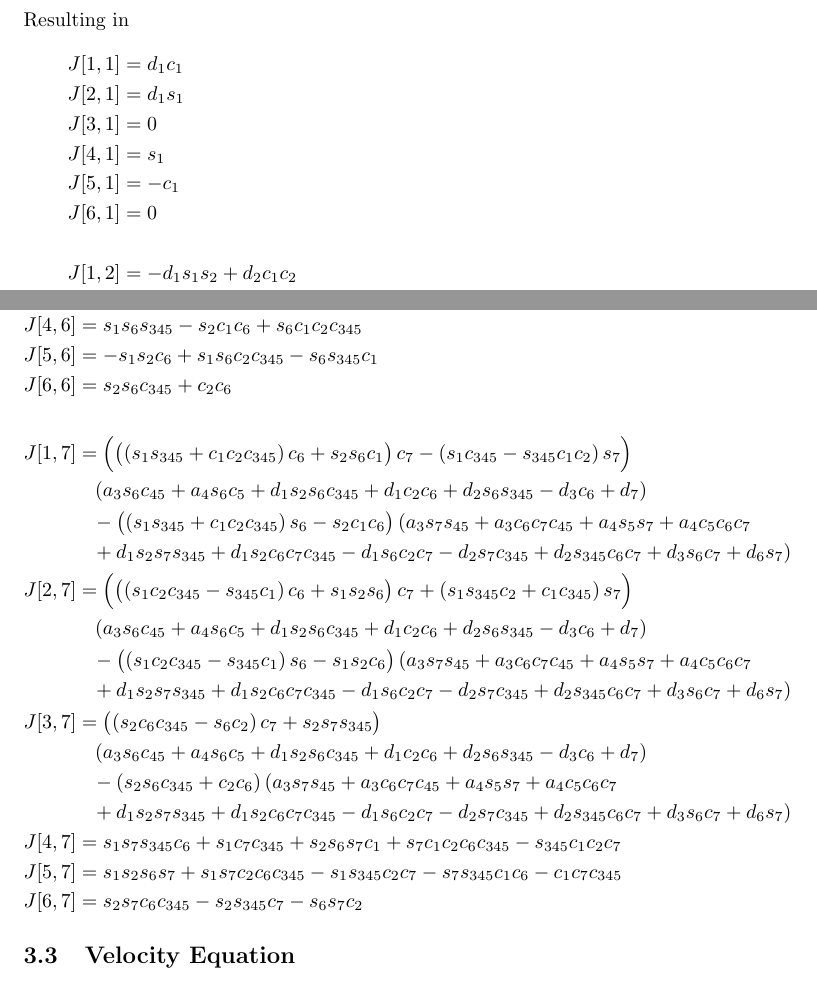
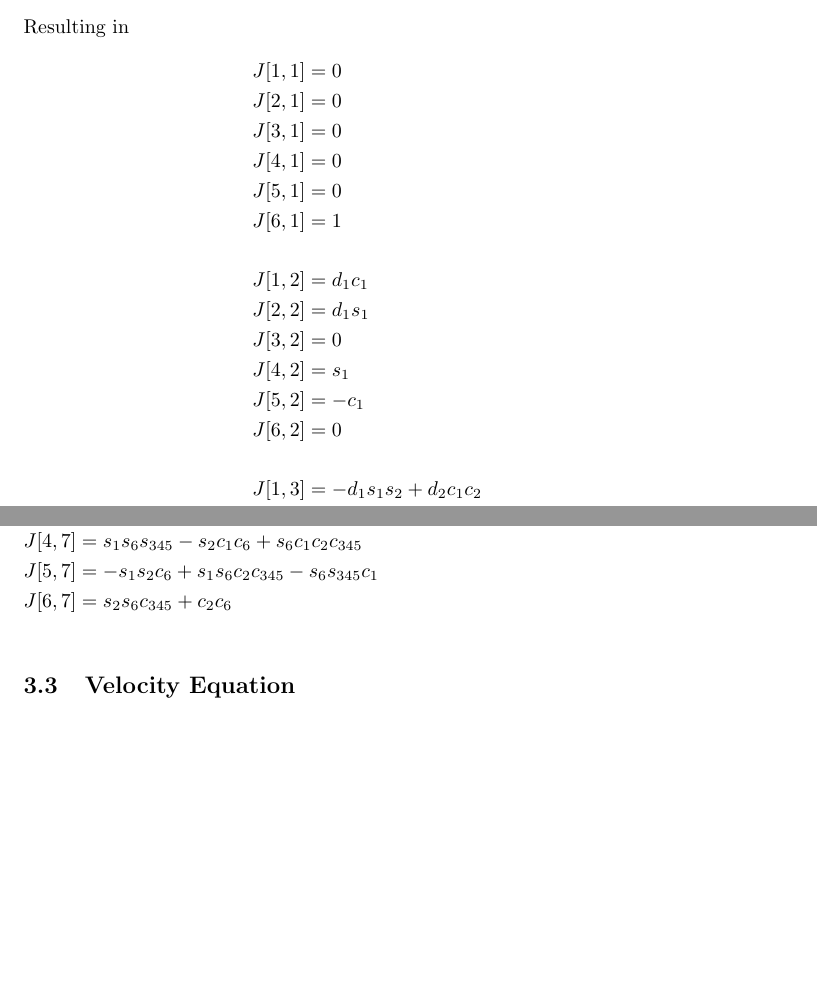
Before and after one commit to karasinski/MAE-225, a LaTeX document (Project/report.tex): two parts of pages 15 and 16 of 17 before the commit and two parts of pages 14 and 15 of 16 after it, joined at a grey line, cut so that both start at the same text, the shorter picture padded with empty space. Compiled offline with pdfLaTeX.

Commit message:
fix second jacobian

```diff
--- a/Project/report.tex
+++ b/Project/report.tex
@@ -498,27 +498,24 @@ J &=
 \end{align*}
 Resulting in
 \begin{align*}
-J[1,1] &= d_{1} c_{1} \\
-J[2,1] &= d_{1} s_{1} \\
+J[1,1] &= 0 \\
+J[2,1] &= 0 \\
 J[3,1] &= 0 \\
-J[4,1] &= s_{1} \\
-J[5,1] &= - c_{1} \\
-J[6,1] &= 0 \\
+J[4,1] &= 0 \\
+J[5,1] &= 0 \\
+J[6,1] &= 1 \\
 \\
-J[1,2] &= - d_{1} s_{1} s_{2} + d_{2} c_{1} c_{2} \\
-J[2,2] &= d_{1} s_{2} c_{1} + d_{2} s_{1} c_{2} \\
-J[3,2] &= d_{2} s_{2} \\
-J[4,2] &= s_{2} c_{1} \\
-J[5,2] &= s_{1} s_{2} \\
-J[6,2] &= - c_{2} \\
+J[1,2] &= d_{1} c_{1} \\
+J[2,2] &= d_{1} s_{1} \\
+J[3,2] &= 0 \\
+J[4,2] &= s_{1} \\
+J[5,2] &= - c_{1} \\
+J[6,2] &= 0 \\
 \\
-J[1,3] &= - a_{3} s_{1} c_{3} + a_{3} s_{3} c_{1} c_{2} - d_{1} s_{1} s_{2} + d_{2} c_{1} c_{2} \\
-J[2,3] &= a_{3} s_{1} s_{3} c_{2} + a_{3} c_{1} c_{3} + d_{1} s_{2} c_{1} + d_{2} s_{1} c_{2} \\
-J[3,3] &= \left(a_{3} s_{3} + d_{2}\right) s_{2} \\
+J[1,3] &= - d_{1} s_{1} s_{2} + d_{2} c_{1} c_{2} \\
+J[2,3] &= d_{1} s_{2} c_{1} + d_{2} s_{1} c_{2} \\
+J[3,3] &= d_{2} s_{2} \\
 J[4,3] &= s_{2} c_{1} \\
 J[5,3] &= s_{1} s_{2} \\
 J[6,3] &= - c_{2} \\
-\\
-J[1,4] &= - a_{3} s_{1} c_{3} + a_{3} s_{3} c_{1} c_{2} - a_{4} s_{1} c_{34} + a_{4} s_{34} c_{1} c_{2} - d_{1} s_{1} s_{2} + d_{2} c_{1} c_{2} \\
-J[2,4] &= a_{3} s_{1} s_{3} c_{2} + a_{3} c_{1} c_{3} + a_{4} s_{1} s_{34} c_{2} + a_{4} c_{1} c_{34} + d_{1} s_{2} c_{1} + d_{2} s_{1} c_{2} \\
-J[3,4] &= \left(a_{3} s_{3} + a_{4} s_{34} + d_{2}\right) s_{2} \\
+\end{align*}
@@ -525,3 +527,2 @@ J[3,4] &= \left(a_{3} s_{3} + a_{4} s_{34} + d_{2}\right) s_{2} \\
 J[4,4] &= s_{2} c_{1} \\
 J[5,4] &= s_{1} s_{2} \\
-J[6,4] &= - c_{2}
@@ -528,38 +554,5 @@ J[6,4] &= - c_{2}
 \end{align*}
-\begin{align*}
-J[1,5] &= - \left(d_{1} c_{2} - d_{3}\right) \left(s_{1} s_{345} + c_{1} c_{2} c_{345}\right) - \left(a_{3} c_{45} + a_{4} c_{5} + d_{1} s_{2} c_{345} + d_{2} s_{345}\right) s_{2} c_{1} \\
-J[2,5] &= - \left(d_{1} c_{2} - d_{3}\right) \left(s_{1} c_{2} c_{345} - s_{345} c_{1}\right) - \left(a_{3} c_{45} + a_{4} c_{5} + d_{1} s_{2} c_{345} + d_{2} s_{345}\right) s_{1} s_{2} \\
-J[3,5] &= a_{3} c_{2} c_{45} + a_{4} c_{2} c_{5} + d_{2} s_{345} c_{2} + d_{3} s_{2} c_{345} \\
-J[4,5] &= - s_{1} c_{345} + s_{345} c_{1} c_{2} \\
-J[5,5] &= s_{1} s_{345} c_{2} + c_{1} c_{345} \\
-J[6,5] &= s_{2} s_{345} \\
-\\
-J[1,6] &= \left(\left(s_{1} s_{345} + c_{1} c_{2} c_{345}\right) c_{6} + s_{2} s_{6} c_{1}\right) \left(a_{3} s_{45} + a_{4} s_{5} + d_{1} s_{2} s_{345} - d_{2} c_{345} + d_{6}\right) \\
-       &\phantom{=} + \left(s_{1} c_{345} - s_{345} c_{1} c_{2}\right) \left(a_{3} c_{6} c_{45} + a_{4} c_{5} c_{6} + d_{1} s_{2} c_{6} c_{345} - d_{1} s_{6} c_{2} + d_{2} s_{345} c_{6} + d_{3} s_{6}\right) \\
-J[2,6] &= \left(\left(s_{1} c_{2} c_{345} - s_{345} c_{1}\right) c_{6} + s_{1} s_{2} s_{6}\right) \left(a_{3} s_{45} + a_{4} s_{5} + d_{1} s_{2} s_{345} - d_{2} c_{345} + d_{6}\right) \\
-       &\phantom{=} - \left(s_{1} s_{345} c_{2} + c_{1} c_{345}\right) \left(a_{3} c_{6} c_{45} + a_{4} c_{5} c_{6} + d_{1} s_{2} c_{6} c_{345} - d_{1} s_{6} c_{2} + d_{2} s_{345} c_{6} + d_{3} s_{6}\right) \\
-J[3,6] &= \left(s_{2} c_{6} c_{345} - s_{6} c_{2}\right) \left(a_{3} s_{45} + a_{4} s_{5} + d_{1} s_{2} s_{345} - d_{2} c_{345} + d_{6}\right) \\
-       &\phantom{=} - \left(a_{3} c_{6} c_{45} + a_{4} c_{5} c_{6} + d_{1} s_{2} c_{6} c_{345} - d_{1} s_{6} c_{2} + d_{2} s_{345} c_{6} + d_{3} s_{6}\right) s_{2} s_{345} \\
-J[4,6] &= s_{1} s_{6} s_{345} - s_{2} c_{1} c_{6} + s_{6} c_{1} c_{2} c_{345} \\
-J[5,6] &= - s_{1} s_{2} c_{6} + s_{1} s_{6} c_{2} c_{345} - s_{6} s_{345} c_{1} \\
-J[6,6] &= s_{2} s_{6} c_{345} + c_{2} c_{6} \\
-\\
-J[1,7] &= \left(\left(\left(s_{1} s_{345} + c_{1} c_{2} c_{345}\right) c_{6} + s_{2} s_{6} c_{1}\right) c_{7} - \left(s_{1} c_{345} - s_{345} c_{1} c_{2}\right) s_{7}\right) \\
-       &\phantom{=}  \left(a_{3} s_{6} c_{45} + a_{4} s_{6} c_{5} + d_{1} s_{2} s_{6} c_{345} + d_{1} c_{2} c_{6} + d_{2} s_{6} s_{345} - d_{3} c_{6} + d_{7}\right) \\
-       &\phantom{=}- \left(\left(s_{1} s_{345} + c_{1} c_{2} c_{345}\right) s_{6} - s_{2} c_{1} c_{6}\right) (a_{3} s_{7} s_{45} + a_{3} c_{6} c_{7} c_{45} + a_{4} s_{5} s_{7} + a_{4} c_{5} c_{6} c_{7} \\
-       &\phantom{=}+ d_{1} s_{2} s_{7} s_{345} + d_{1} s_{2} c_{6} c_{7} c_{345}- d_{1} s_{6} c_{2} c_{7} - d_{2} s_{7} c_{345} + d_{2} s_{345} c_{6} c_{7} + d_{3} s_{6} c_{7} + d_{6} s_{7}) \\
-J[2,7] &= \left(\left(\left(s_{1} c_{2} c_{345} - s_{345} c_{1}\right) c_{6} + s_{1} s_{2} s_{6}\right) c_{7} + \left(s_{1} s_{345} c_{2} + c_{1} c_{345}\right) s_{7}\right) \\
-       &\phantom{=}  \left(a_{3} s_{6} c_{45} + a_{4} s_{6} c_{5} + d_{1} s_{2} s_{6} c_{345} + d_{1} c_{2} c_{6} + d_{2} s_{6} s_{345} - d_{3} c_{6} + d_{7}\right) \\
-       &\phantom{=}- \left(\left(s_{1} c_{2} c_{345} - s_{345} c_{1}\right) s_{6} - s_{1} s_{2} c_{6}\right) (a_{3} s_{7} s_{45} + a_{3} c_{6} c_{7} c_{45} + a_{4} s_{5} s_{7} + a_{4} c_{5} c_{6} c_{7} \\
-       &\phantom{=}+ d_{1} s_{2} s_{7} s_{345} + d_{1} s_{2} c_{6} c_{7} c_{345}- d_{1} s_{6} c_{2} c_{7} - d_{2} s_{7} c_{345} + d_{2} s_{345} c_{6} c_{7} + d_{3} s_{6} c_{7} + d_{6} s_{7}) \\
-J[3,7] &= \left(\left(s_{2} c_{6} c_{345} - s_{6} c_{2}\right) c_{7} + s_{2} s_{7} s_{345}\right) \\
-       &\phantom{=} \left(a_{3} s_{6} c_{45} + a_{4} s_{6} c_{5} + d_{1} s_{2} s_{6} c_{345} + d_{1} c_{2} c_{6} + d_{2} s_{6} s_{345} - d_{3} c_{6} + d_{7}\right) \\
-       &\phantom{=}- \left(s_{2} s_{6} c_{345} + c_{2} c_{6}\right) (a_{3} s_{7} s_{45} + a_{3} c_{6} c_{7} c_{45} + a_{4} s_{5} s_{7} + a_{4} c_{5} c_{6} c_{7} \\
-       &\phantom{=}+ d_{1} s_{2} s_{7} s_{345} + d_{1} s_{2} c_{6} c_{7} c_{345} - d_{1} s_{6} c_{2} c_{7} - d_{2} s_{7} c_{345} + d_{2} s_{345} c_{6} c_{7} + d_{3} s_{6} c_{7} + d_{6} s_{7}) \\
-J[4,7] &= s_{1} s_{7} s_{345} c_{6} + s_{1} c_{7} c_{345} + s_{2} s_{6} s_{7} c_{1} + s_{7} c_{1} c_{2} c_{6} c_{345} - s_{345} c_{1} c_{2} c_{7} \\
-J[5,7] &= s_{1} s_{2} s_{6} s_{7} + s_{1} s_{7} c_{2} c_{6} c_{345} - s_{1} s_{345} c_{2} c_{7} - s_{7} s_{345} c_{1} c_{6} - c_{1} c_{7} c_{345} \\
-J[6,7] &= s_{2} s_{7} c_{6} c_{345} - s_{2} s_{345} c_{7} - s_{6} s_{7} c_{2}
-\end{align*}
+
 
 \subsection{Velocity Equation}
 I should write this?
```
Also changed, not shown: Project/report.pdf, Project/report.tex (30 more changed lines), 1 other file.
